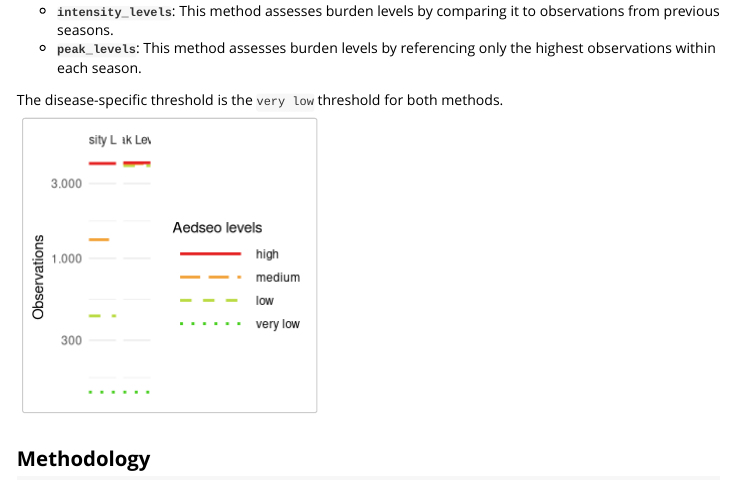
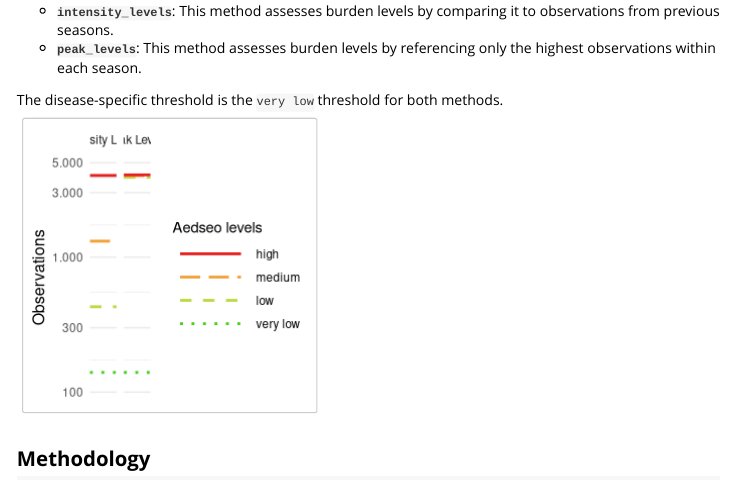
Before and after one commit to telkamp7/aedseo, an R Markdown document (vignettes/burden_levels.Rmd): the page in a window 1100 px wide, from 230 px down. Rendered offline with R 4.5, knitr and Pandoc, with nearby package versions; code that draws random numbers runs with fixed seeds of ours.

Commit message:
Plot fixes burden_levels

````diff
--- a/vignettes/burden_levels.Rmd
+++ b/vignettes/burden_levels.Rmd
@@ -75,6 +75,21 @@ burden_levels_df$Level <- factor(
   levels = c("high", "medium", "low", "very low")
 )
 
+# Calculate y_tics
+y_tics_log10 <- pretty(c(log10(burden_levels_df$Threshold)))
+y_tics_levels <- 10^(y_tics_log10)
+
+# For each tic, find the closest magnitude to round correctly
+round_to_nearest <- function(x) {
+  magnitude <- 10^floor(log10(x))
+  plyr::round_any(x, accuracy = magnitude)
+}
+y_tics <- sapply(y_tics_levels, round_to_nearest)
+
+# Round max value
+rounded_max_threshold <- (round(max(burden_levels_df$Threshold) / 1000) * 1000) + 1000
+y_tics <- c(y_tics[-5], rounded_max_threshold)
+
 # Create the plot
 burden_levels_df |>
   ggplot2::ggplot(ggplot2::aes(x = 0, y = Threshold, linetype = Level, color = Level)) +
@@ -110,9 +125,13 @@ burden_levels_df |>
     axis.text.x = ggplot2::element_blank(),
     axis.ticks.x = ggplot2::element_blank(),
     legend.position = "right",
-    legend.key.width = grid::unit(2, "cm")
+    legend.key.width = grid::unit(2, "cm"),
+    axis.title = ggplot2::element_text(size = 12)
+
   ) +
-  ggplot2::scale_y_log10(
+   ggplot2::scale_y_log10(
+    breaks = y_tics,
+    limits = range(y_tics),
     labels = scales::label_comma(big.mark = ".", decimal.mark = ",")
   )
 ```
````
